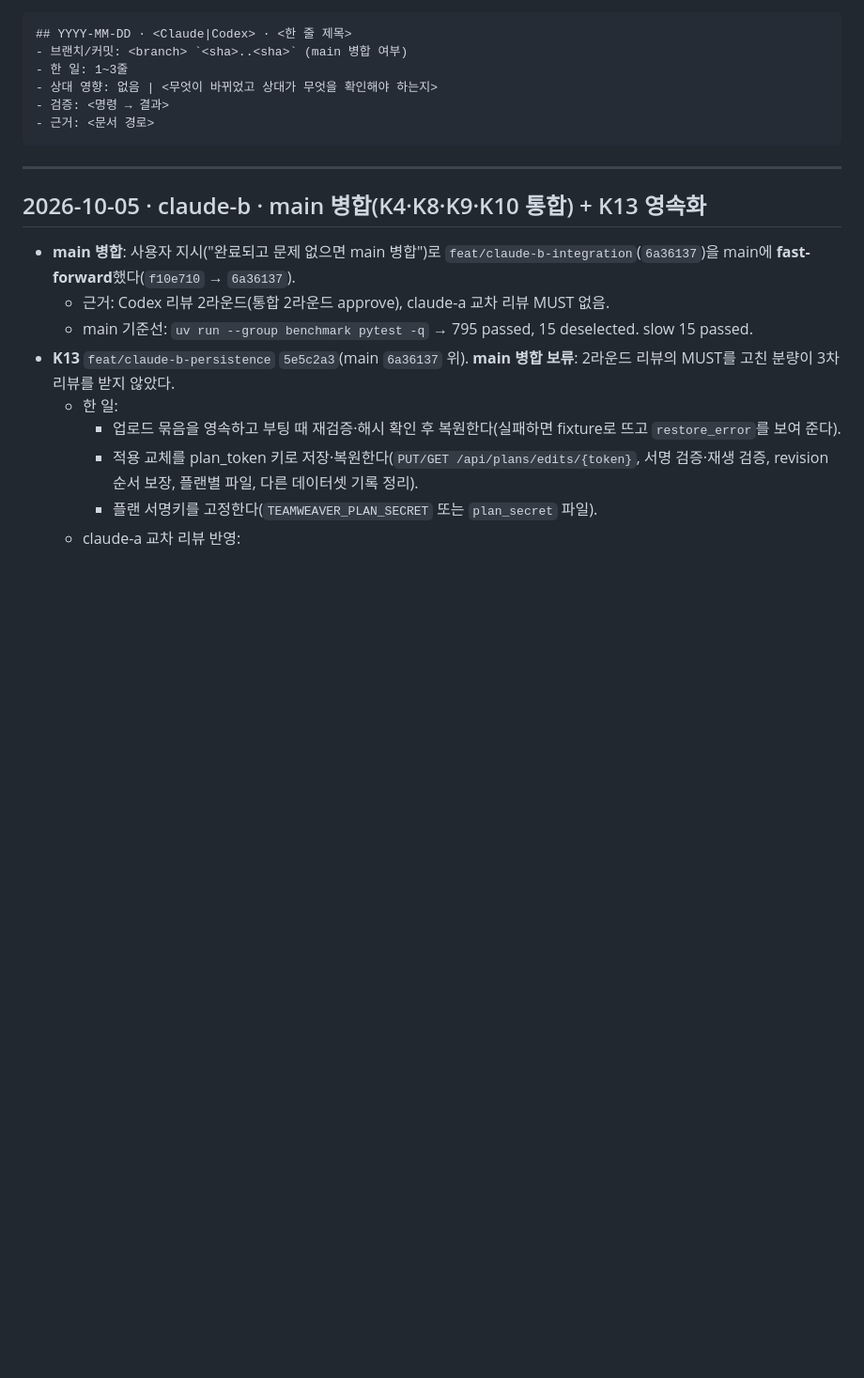
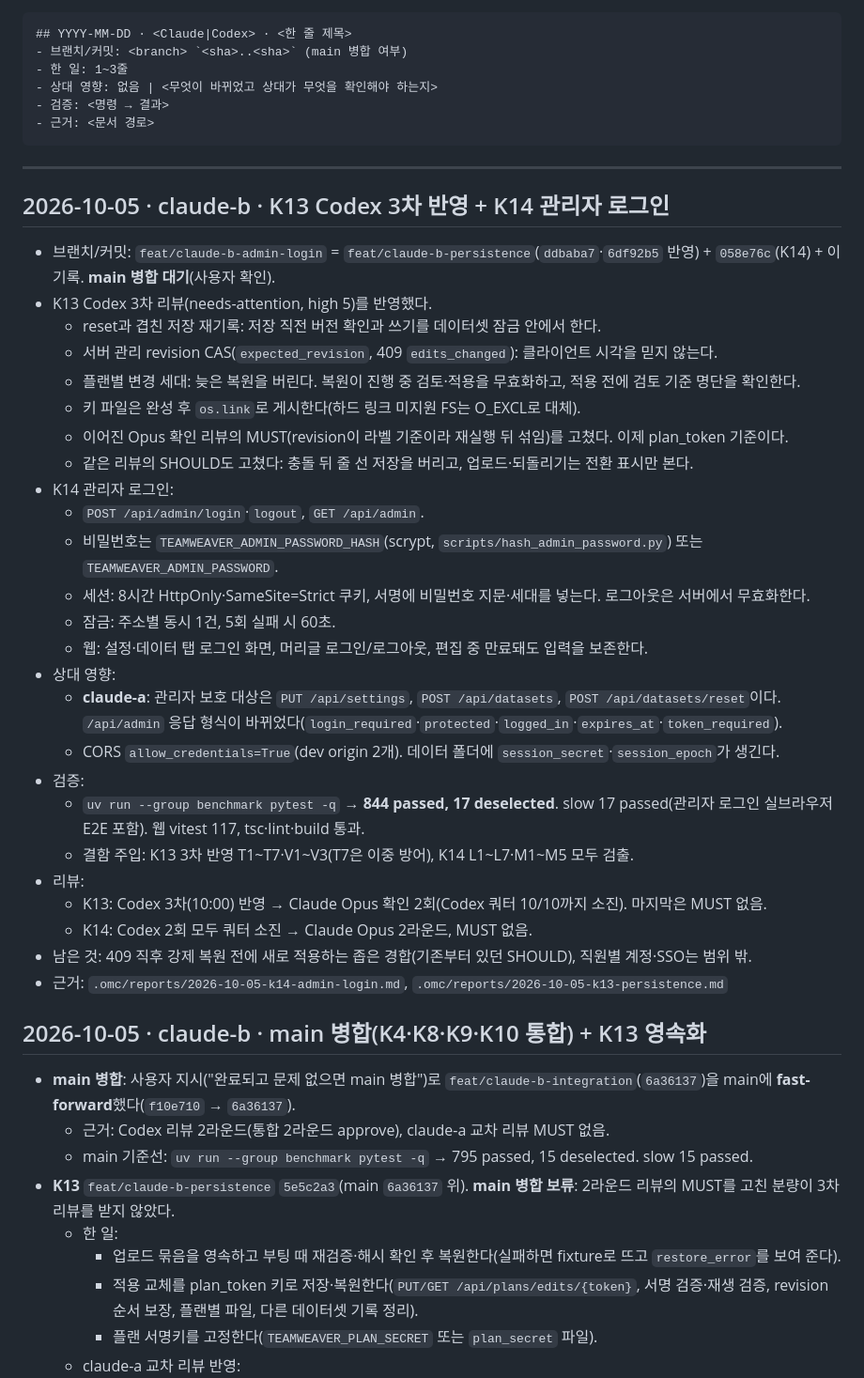
Before and after one commit to SonHeeHeon/teamweaver, a Markdown page: docs/handoff-log.md, the part around the change. Shown at 94% size. Drawn GitHub-style; blank space fills up the shorter version.

Commit message:
docs: log K13 round-3 fixes and K14 admin login in the handoff log
Co-Authored-By: Claude Opus 5.5 <noreply@anthropic.com>
Claude-Session: https://claude.ai/code/session_01MWZuim6g1FHWWvZRErzHrn

````diff
--- a/docs/handoff-log.md
+++ b/docs/handoff-log.md
@@ -21,6 +21,33 @@
 ```
 
 ---
+
+## 2026-10-05 · claude-b · K13 Codex 3차 반영 + K14 관리자 로그인
+- 브랜치/커밋: `feat/claude-b-admin-login` = `feat/claude-b-persistence`(`ddbaba7`·`6df92b5` 반영) + `058e76c`(K14) + 이 기록. **main 병합 대기**(사용자 확인).
+- K13 Codex 3차 리뷰(needs-attention, high 5)를 반영했다.
+  - reset과 겹친 저장 재기록: 저장 직전 버전 확인과 쓰기를 데이터셋 잠금 안에서 한다.
+  - 서버 관리 revision CAS(`expected_revision`, 409 `edits_changed`): 클라이언트 시각을 믿지 않는다.
+  - 플랜별 변경 세대: 늦은 복원을 버린다. 복원이 진행 중 검토·적용을 무효화하고, 적용 전에 검토 기준 명단을 확인한다.
+  - 키 파일은 완성 후 `os.link`로 게시한다(하드 링크 미지원 FS는 O_EXCL로 대체).
+  - 이어진 Opus 확인 리뷰의 MUST(revision이 라벨 기준이라 재실행 뒤 섞임)를 고쳤다. 이제 plan_token 기준이다.
+  - 같은 리뷰의 SHOULD도 고쳤다: 충돌 뒤 줄 선 저장을 버리고, 업로드·되돌리기는 전환 표시만 본다.
+- K14 관리자 로그인:
+  - `POST /api/admin/login`·`logout`, `GET /api/admin`.
+  - 비밀번호는 `TEAMWEAVER_ADMIN_PASSWORD_HASH`(scrypt, `scripts/hash_admin_password.py`) 또는 `TEAMWEAVER_ADMIN_PASSWORD`.
+  - 세션: 8시간 HttpOnly·SameSite=Strict 쿠키, 서명에 비밀번호 지문·세대를 넣는다. 로그아웃은 서버에서 무효화한다.
+  - 잠금: 주소별 동시 1건, 5회 실패 시 60초.
+  - 웹: 설정·데이터 탭 로그인 화면, 머리글 로그인/로그아웃, 편집 중 만료돼도 입력을 보존한다.
+- 상대 영향:
+  - **claude-a**: 관리자 보호 대상은 `PUT /api/settings`, `POST /api/datasets`, `POST /api/datasets/reset`이다. `/api/admin` 응답 형식이 바뀌었다(`login_required`·`protected`·`logged_in`·`expires_at`·`token_required`).
+  - CORS `allow_credentials=True`(dev origin 2개). 데이터 폴더에 `session_secret`·`session_epoch`가 생긴다.
+- 검증:
+  - `uv run --group benchmark pytest -q` → **844 passed, 17 deselected**. slow 17 passed(관리자 로그인 실브라우저 E2E 포함). 웹 vitest 117, tsc·lint·build 통과.
+  - 결함 주입: K13 3차 반영 T1~T7·V1~V3(T7은 이중 방어), K14 L1~L7·M1~M5 모두 검출.
+- 리뷰:
+  - K13: Codex 3차(10:00) 반영 → Claude Opus 확인 2회(Codex 쿼터 10/10까지 소진). 마지막은 MUST 없음.
+  - K14: Codex 2회 모두 쿼터 소진 → Claude Opus 2라운드, MUST 없음.
+- 남은 것: 409 직후 강제 복원 전에 새로 적용하는 좁은 경합(기존부터 있던 SHOULD), 직원별 계정·SSO는 범위 밖.
+- 근거: `.omc/reports/2026-10-05-k14-admin-login.md`, `.omc/reports/2026-10-05-k13-persistence.md`
 
 ## 2026-10-05 · claude-b · main 병합(K4·K8·K9·K10 통합) + K13 영속화
 - **main 병합**: 사용자 지시("완료되고 문제 없으면 main 병합")로 `feat/claude-b-integration`(`6a36137`)을 main에 **fast-forward**했다(`f10e710` → `6a36137`).
````
Also changed, not shown: docs/work-split.md (+2 -1 lines).
